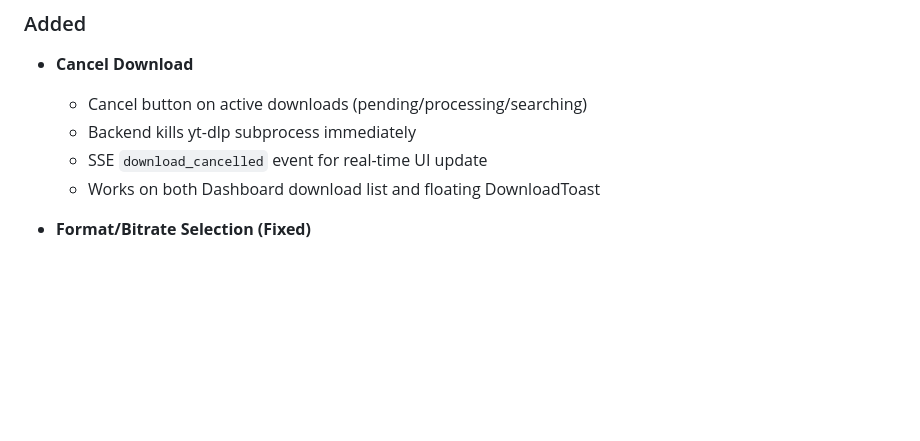
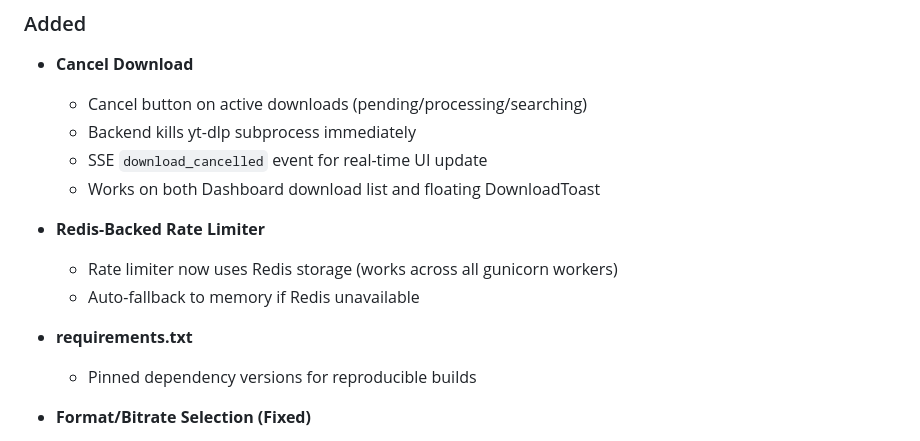
Before and after one commit to jojixyz666/spotdl-web, a Markdown page: CHANGELOG.md, the part around the change. GitHub-like rendering; blank space fills up the shorter version.

Commit message:
docs: update CHANGELOG.md for v2.1.0

```diff
--- a/CHANGELOG.md
+++ b/CHANGELOG.md
@@ -9,6 +9,13 @@
   - Backend kills yt-dlp subprocess immediately
   - SSE `download_cancelled` event for real-time UI update
   - Works on both Dashboard download list and floating DownloadToast
+
+- **Redis-Backed Rate Limiter**
+  - Rate limiter now uses Redis storage (works across all gunicorn workers)
+  - Auto-fallback to memory if Redis unavailable
+
+- **requirements.txt**
+  - Pinned dependency versions for reproducible builds
 
 - **Format/Bitrate Selection (Fixed)**
   - User-selected audio format (MP3/FLAC/M4A/OPUS/OGG/WAV) now actually used in download
```
